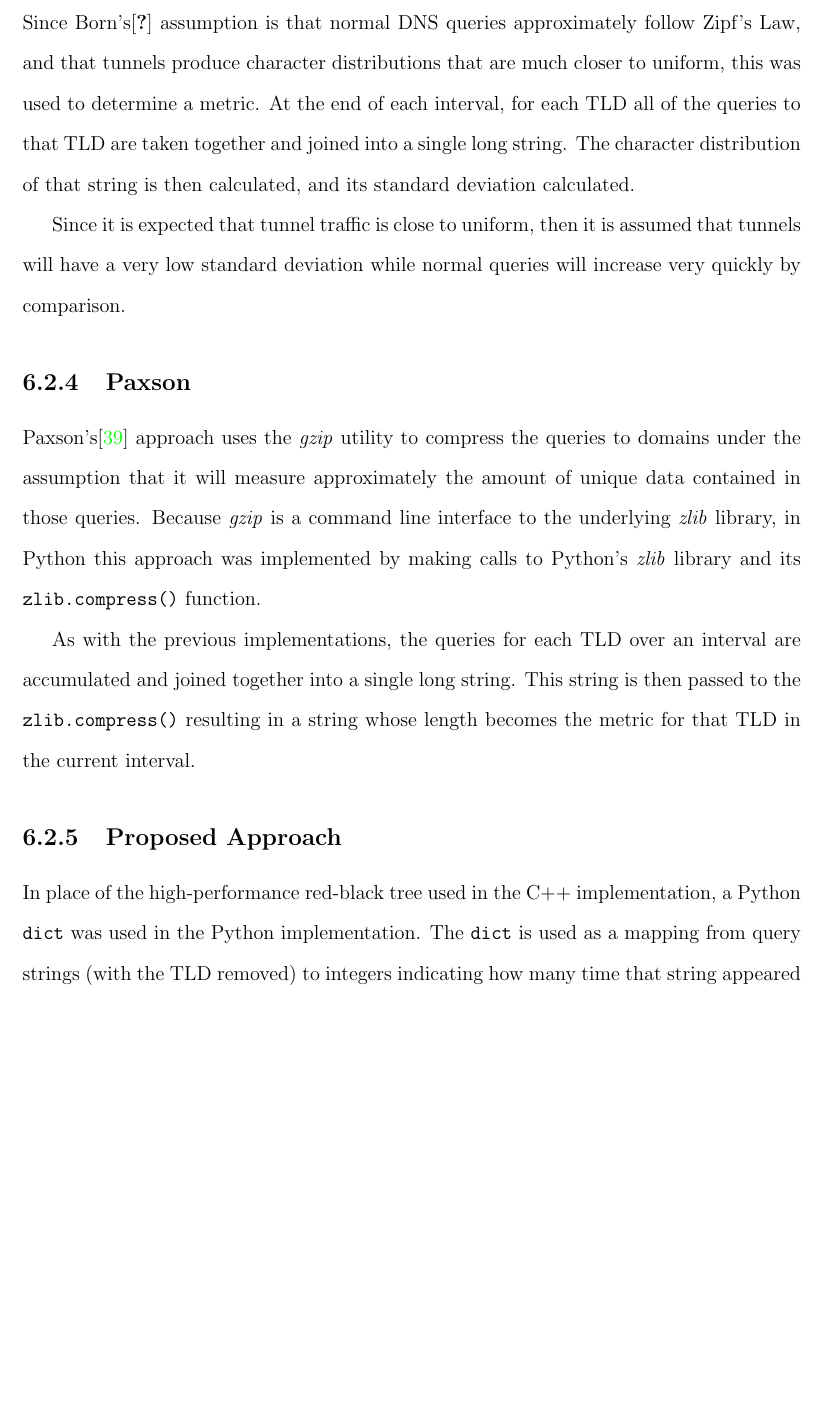
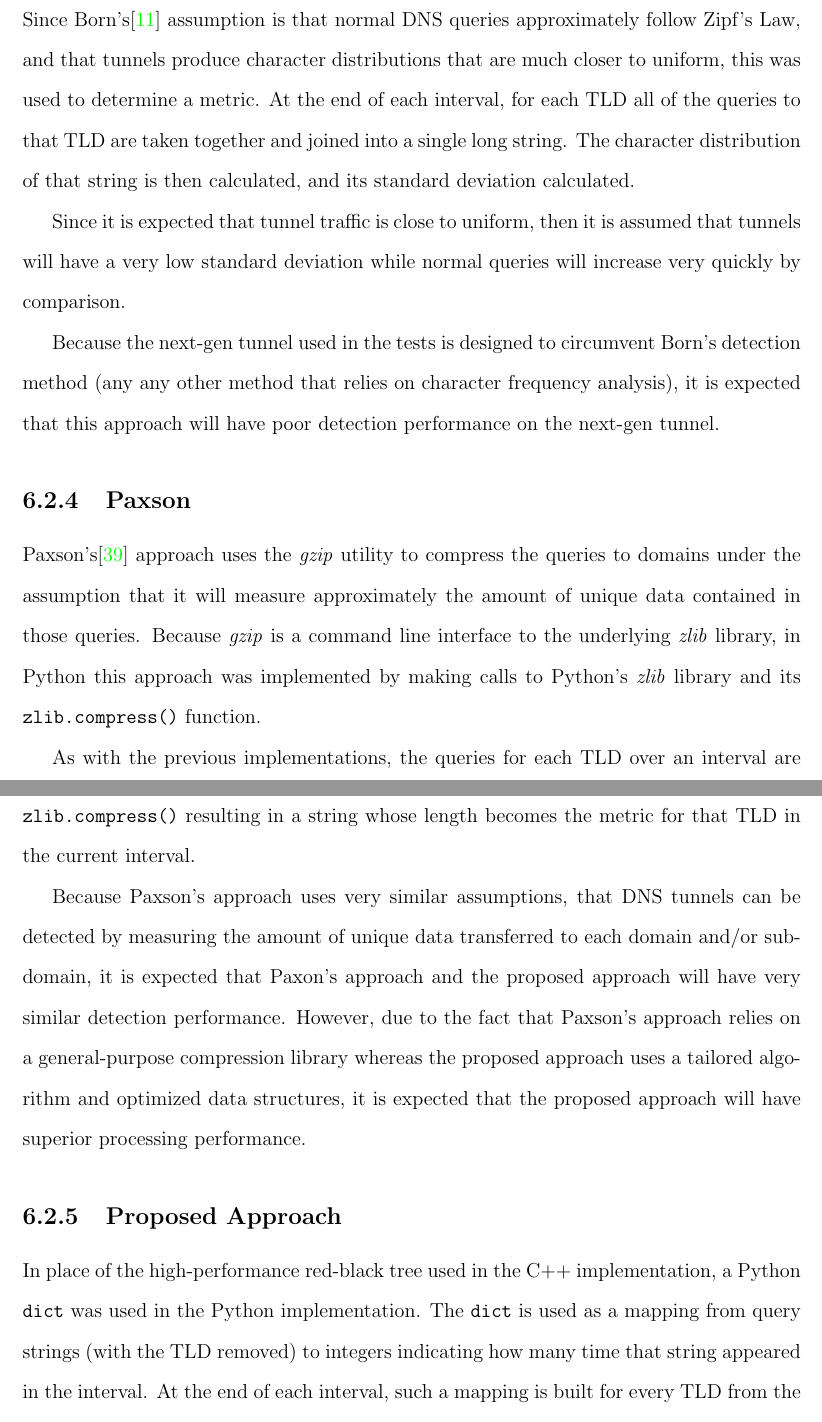
Before and after one commit to Riebart/MSc-Thesis, a LaTeX thesis (Proposal/proposal.tex): part of page 54 of 101 before the commit and two parts of pages 54 and 55 of 102 after it, the two joined at a grey line, cut so that both start at the same text, the shorter picture padded with empty space. Compiled offline with pdfLaTeX.

Commit message:
Some more writing, updated the cplots to be purple and swapped green/blue. Other stuff and writing in the document.

```diff
--- a/Proposal/proposal.tex
+++ b/Proposal/proposal.tex
@@ -1446,16 +1455,22 @@ that TLD.
 %approximately follow Zipf's Law, and not that they match the exact character
 %frequencies.
 
-Since Born's\cite{Born2010} assumption is that normal DNS queries approximately follow Zipf's
-Law, and that tunnels produce character distributions that are much closer to
-uniform, this was used to determine a metric. At the end of each interval, for
-each TLD all of the queries to that TLD are taken together and joined into a
-single long string. The character distribution of that string is then
-calculated, and its standard deviation calculated.
+Since Born's\cite{Born2010.cfa} assumption is that normal DNS queries
+approximately follow Zipf's Law, and that tunnels produce character
+distributions that are much closer to uniform, this was used to determine a
+metric. At the end of each interval, for each TLD all of the queries to that TLD
+are taken together and joined into a single long string. The character
+distribution of that string is then calculated, and its standard deviation
+calculated.
 
 Since it is expected that tunnel traffic is close to uniform, then it is assumed
 that tunnels will have a very low standard deviation while normal queries will
 increase very quickly by comparison.
+
+Because the next-gen tunnel used in the tests is designed to circumvent Born's
+detection method (any any other method that relies on character frequency
+analysis), it is expected that this approach will have poor detection
+performance on the next-gen tunnel.
 
 \subsection{Paxson}
 Paxson's\cite{Paxson2011} approach uses the \emph{gzip} utility to compress the
@@ -1469,6 +1484,14 @@ As with the previous implementations, the queries for each TLD over an interval
 are accumulated and joined together into a single long string. This string is
 then passed to the \texttt{zlib.compress()} resulting in a string whose length
 becomes the metric for that TLD in the current interval.
+
+Because Paxson's approach uses very similar assumptions, that DNS tunnels can be
+detected by measuring the amount of unique data transferred to each domain
+and/or subdomain, it is expected that Paxon's approach and the proposed approach
+will have very similar detection performance. However, due to the fact that
+Paxson's approach relies on a general-purpose compression library whereas the
+proposed approach uses a tailored algorithm and optimized data structures, it is
+expected that the proposed approach will have superior processing performance.
 
 \subsection{Proposed Approach}
 \label{proposed-method-python}
```
Also changed, not shown: Proposal/figures/cplot.pdf, Proposal/figures/cplot.png, Proposal/figures/cplot2.eps, Proposal/figures/cplot2.pdf, Proposal/figures/cplot2.png, Proposal/figures/cplot3.eps, Proposal/figures/cplot3.pdf, Proposal/figures/cplot3.png, Proposal/proposal.tex (9 more changed lines), 6 other files.
